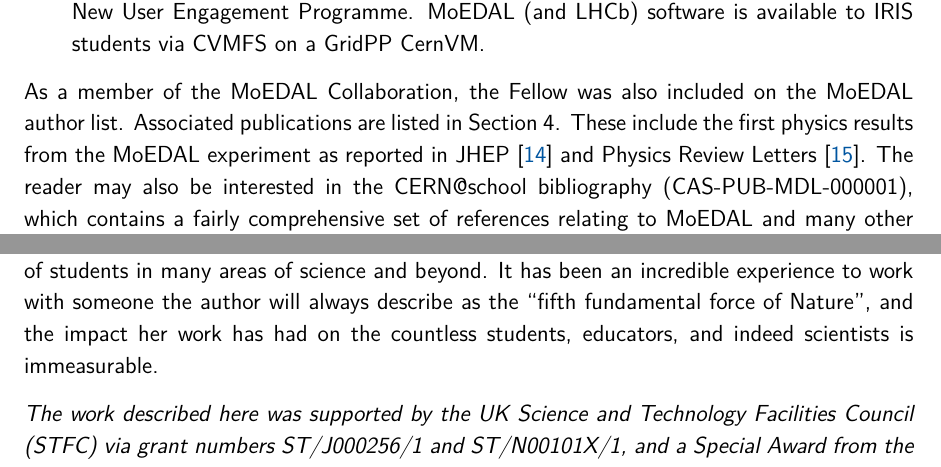
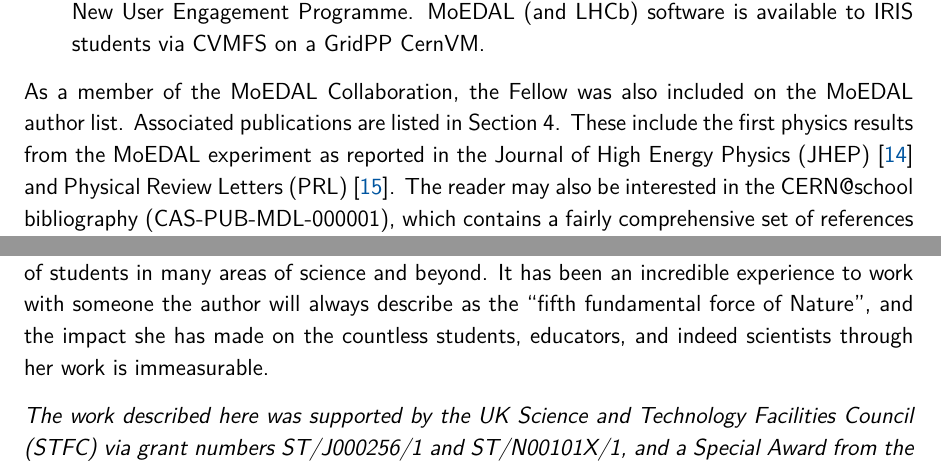
Before and after one commit to CERNatschool/public-doc-index, a LaTeX paper (index.tex, which reads ack.tex, moedal/moedal.tex): two parts of pages 16 and 30 of 30, joined at a grey line, cut so that both start at the same text. Compiled offline with XeLaTeX.

Commit message:
Making corrections after final proofing.

```diff
--- a/ack.tex
+++ b/ack.tex
@@ -236,8 +236,8 @@
 It has been an incredible experience to work with someone the
 author will always describe as the
 ``fifth fundamental force of Nature'',
-and the impact her work has had on the countless students,
-educators, and indeed scientists is
+and the impact she has made on the countless students,
+educators, and indeed scientists through her work is
 %(and perhaps always will be)
 immeasurable.
 
--- a/moedal/moedal.tex
+++ b/moedal/moedal.tex
@@ -113,8 +113,8 @@
 the Fellow was also included on the \acs{MoEDAL} author list.
 Associated publications are listed in Section~\ref{sec:publications}.
 These include the first physics results from the \acs{MoEDAL}
-experiment as reported in \acs{JHEP}~\cite{MoEDAL2016a}
-and Physics Review Letters~\cite{MoEDAL2017a}.
+experiment as reported in the \acf{JHEP}~\cite{MoEDAL2016a}
+and \acf{PRL}~\cite{MoEDAL2017a}.
 The reader may also be interested in
 the CERN@school bibliography (CAS-PUB-MDL-000001),
 which contains a fairly comprehensive set of references
```
Also changed, not shown: moedal/moedal.tex (4 more changed lines).
